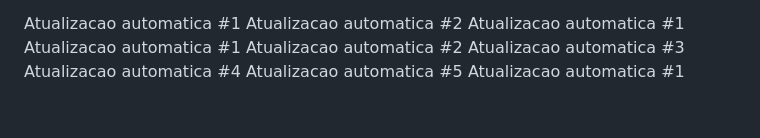
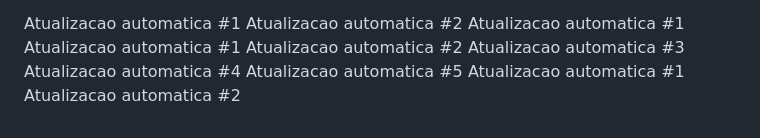
Before and after one commit to carloscjm/projeto_extensao_doa_sangue, a Markdown page: README.md, the part around the change. Drawn GitHub-style.

Commit message:
Commit automatico #2 de 7

```diff
--- a/README.md
+++ b/README.md
@@ -114,3 +114,4 @@ Atualizacao automatica #3
 Atualizacao automatica #4
 Atualizacao automatica #5
 Atualizacao automatica #1
+Atualizacao automatica #2
```
